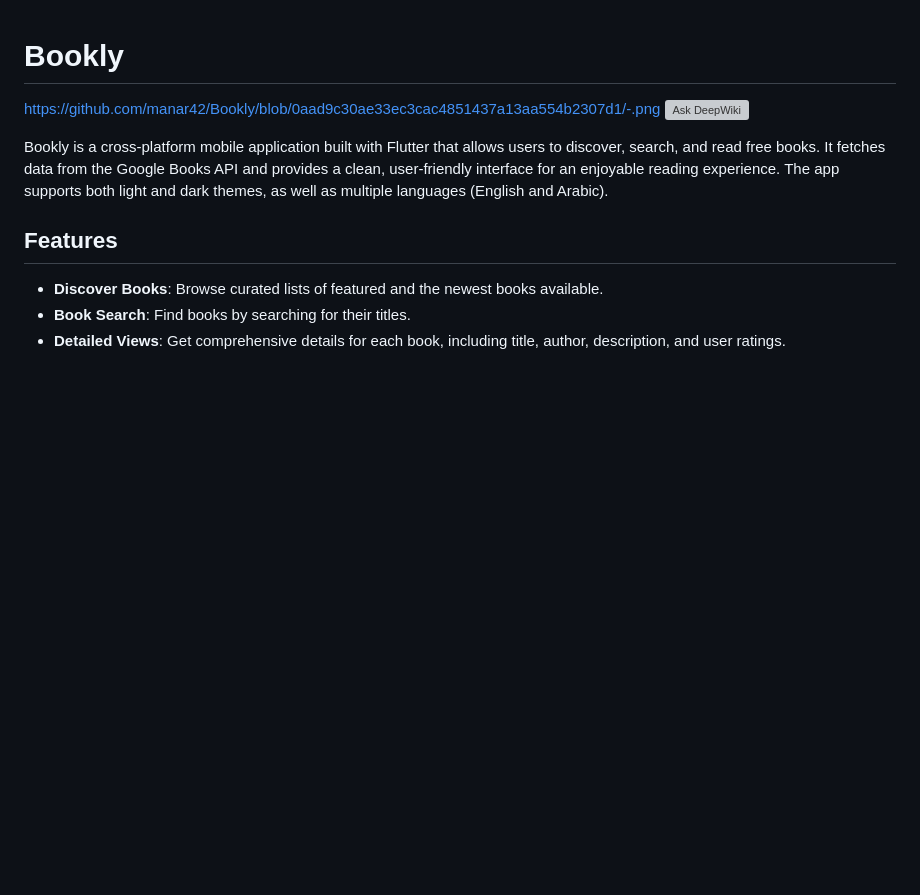
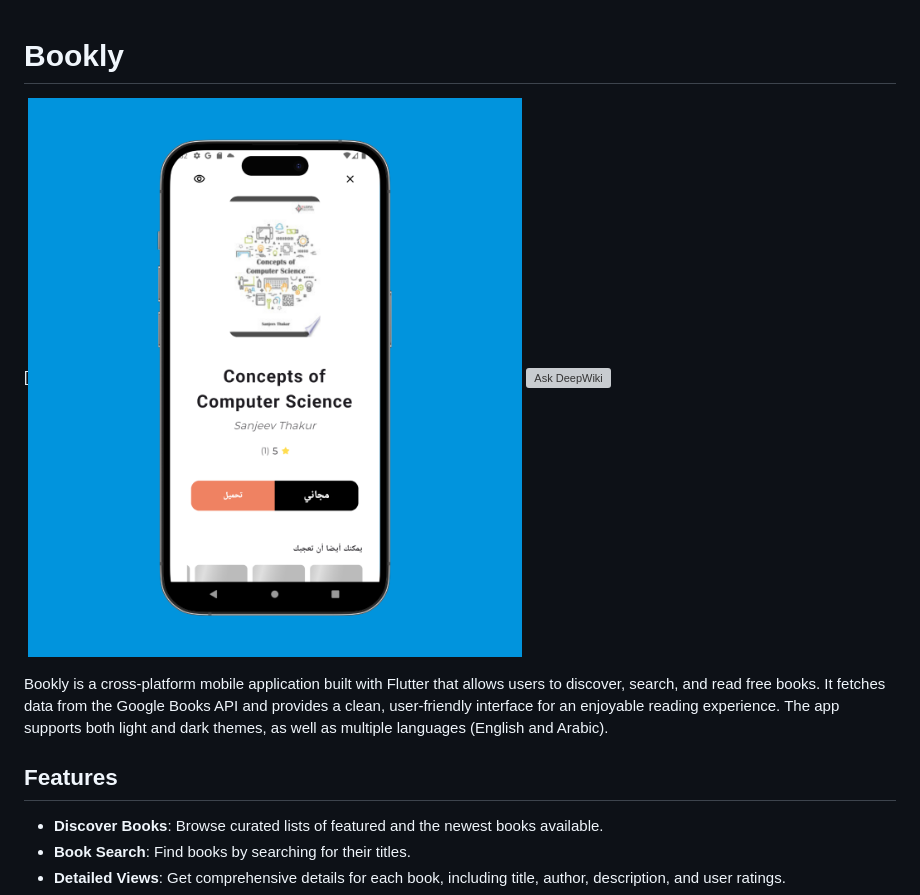
Before and after one commit to manar42/Bookly, a Markdown page: README.md, the part around the change. Rendered like a GitHub page; blank space fills up the shorter version; grey boxes are pictures that could not be loaded.

```diff
--- a/README.md
+++ b/README.md
@@ -1,5 +1,5 @@
 # Bookly
-[https://github.com/manar42/Bookly/blob/0aad9c30ae33ec3cac4851437a13aa554b2307d1/-.png](https://github.com/manar42/Bookly/blob/9fd2508187164c97c097b8f43ec697317360e57e/-.png)
+[![image alt](https://github.com/manar42/Bookly/blob/9fd2508187164c97c097b8f43ec697317360e57e/-.png)
 [![Ask DeepWiki](https://devin.ai/assets/askdeepwiki.png)](https://deepwiki.com/manar42/Bookly)
 
 Bookly is a cross-platform mobile application built with Flutter that allows users to discover, search, and read free books. It fetches data from the Google Books API and provides a clean, user-friendly interface for an enjoyable reading experience. The app supports both light and dark themes, as well as multiple languages (English and Arabic).
```
